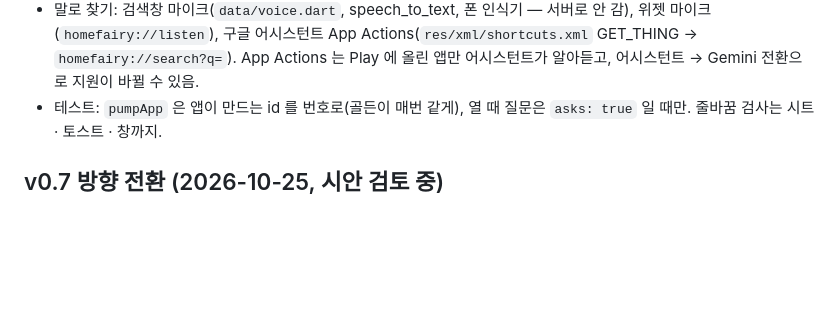
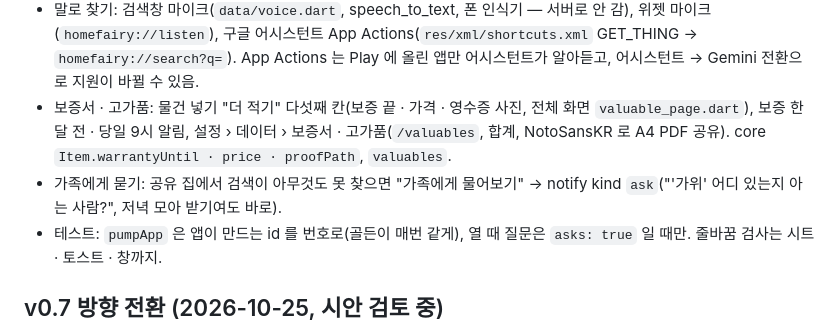
Before and after one commit to graviton94/myhomes, a Markdown page: docs/next.md, the part around the change. Drawn GitHub-style; blank space fills up the shorter version.

Commit message:
Docs: valuables and asking the family
Co-Authored-By: Claude Opus 5.5 <noreply@anthropic.com>
Claude-Session: https://claude.ai/code/session_01B27ZN5yP1ixiSBpvkuwVVP

```diff
--- a/docs/next.md
+++ b/docs/next.md
@@ -32,6 +32,8 @@
   - 사진 6장(건전지 · 바나나 · 가위 · 곰인형 · 휴지 · 우산): 아이콘 1위 6/6 정답, 종류 5/6(우산 → 취미). 이미지는 실험 기능이라 헤더 `TypeSafe-Danger-Zone-Images: true` 필요, 원본 크기는 "Invalid image dimensions" → 정사각형 512px 로 맞추면 통과. 응답 150~200ms.
 - 사진으로 넣기 `/photo`(넣기 탭, 5 크레딧): 서버 `decisions.photo` — 1단계 묶음 10개 Noul("사진에 ○○이 보인다") → 0.5 이상 묶음의 아이콘마다 Noul, 이름은 앱 사전 이름(`core iconLabel` → `functions/icon_labels.json`). 앱은 0.75 이상 체크, 0.5~0.75 체크 없이 목록, 영수증과 같은 체크 목록 화면(`ReceiptScreen(photo: true)`). 시험: 서랍 · 냉장고 · 공구함 · 단품 모두 그럴듯, "사람이 입은 옷"을 옷으로 보던 것은 묶음 설명으로 고침.
 - 말로 찾기: 검색창 마이크(`data/voice.dart`, speech_to_text, 폰 인식기 — 서버로 안 감), 위젯 마이크(`homefairy://listen`), 구글 어시스턴트 App Actions(`res/xml/shortcuts.xml` GET_THING → `homefairy://search?q=`). App Actions 는 Play 에 올린 앱만 어시스턴트가 알아듣고, 어시스턴트 → Gemini 전환으로 지원이 바뀔 수 있음.
+- 보증서 · 고가품: 물건 넣기 "더 적기" 다섯째 칸(보증 끝 · 가격 · 영수증 사진, 전체 화면 `valuable_page.dart`), 보증 한 달 전 · 당일 9시 알림, 설정 › 데이터 › 보증서 · 고가품(`/valuables`, 합계, NotoSansKR 로 A4 PDF 공유). core `Item.warrantyUntil · price · proofPath`, `valuables`.
+- 가족에게 묻기: 공유 집에서 검색이 아무것도 못 찾으면 "가족에게 물어보기" → notify kind `ask`("'가위' 어디 있는지 아는 사람?", 저녁 모아 받기여도 바로).
 - 테스트: `pumpApp` 은 앱이 만드는 id 를 번호로(골든이 매번 같게), 열 때 질문은 `asks: true` 일 때만. 줄바꿈 검사는 시트 · 토스트 · 창까지.
 
 ## v0.7 방향 전환 (2026-10-25, 시안 검토 중)
```
